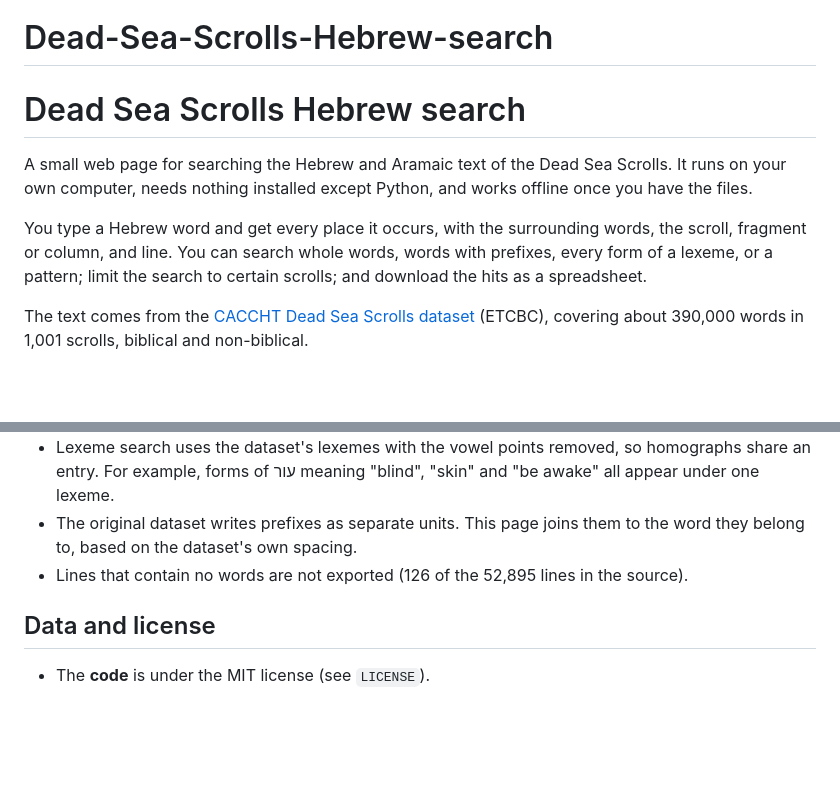
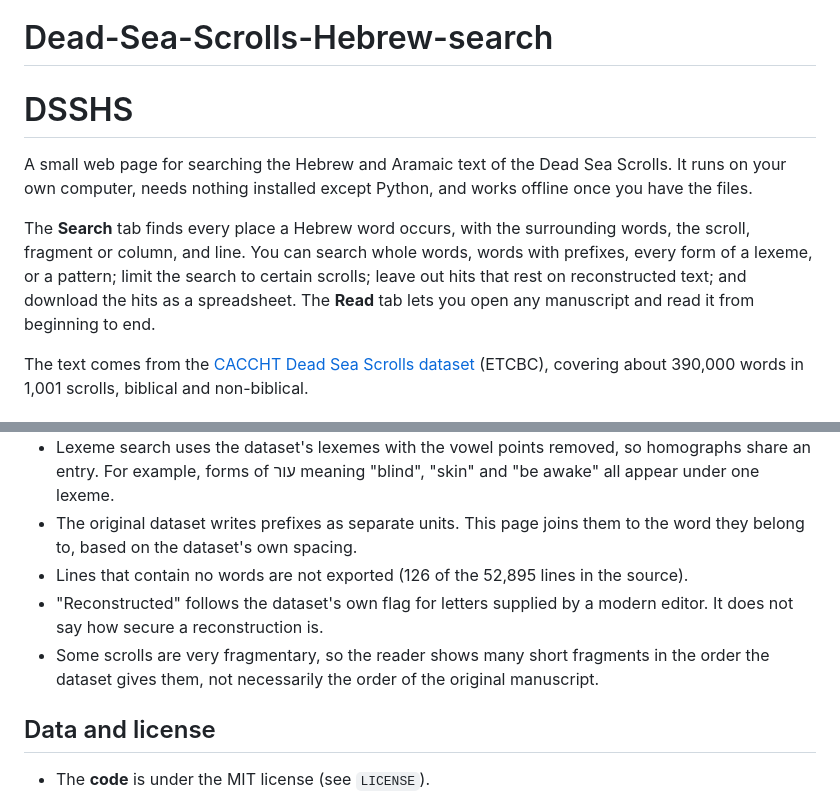
Before and after one commit to Davi-Faria/Dead-Sea-Scrolls-Hebrew-search, a Markdown page: README.md, 2 parts joined by grey strips. GitHub-like rendering; blank space fills up the shorter version.

```diff
--- a/README.md
+++ b/README.md
@@ -1,9 +1,9 @@
 # Dead-Sea-Scrolls-Hebrew-search
-# Dead Sea Scrolls Hebrew search
+# DSSHS
 
 A small web page for searching the Hebrew and Aramaic text of the Dead Sea Scrolls. It runs on your own computer, needs nothing installed except Python, and works offline once you have the files.
 
-You type a Hebrew word and get every place it occurs, with the surrounding words, the scroll, fragment or column, and line. You can search whole words, words with prefixes, every form of a lexeme, or a pattern; limit the search to certain scrolls; and download the hits as a spreadsheet.
+The **Search** tab finds every place a Hebrew word occurs, with the surrounding words, the scroll, fragment or column, and line. You can search whole words, words with prefixes, every form of a lexeme, or a pattern; limit the search to certain scrolls; leave out hits that rest on reconstructed text; and download the hits as a spreadsheet. The **Read** tab lets you open any manuscript and read it from beginning to end.
 
 The text comes from the [CACCHT Dead Sea Scrolls dataset](https://github.com/ETCBC/dss) (ETCBC), covering about 390,000 words in 1,001 scrolls, biblical and non-biblical.
 
@@ -53,6 +66,8 @@ How words are marked in the results:
 - Lexeme search uses the dataset's lexemes with the vowel points removed, so homographs share an entry. For example, forms of עור meaning "blind", "skin" and "be awake" all appear under one lexeme.
 - The original dataset writes prefixes as separate units. This page joins them to the word they belong to, based on the dataset's own spacing.
 - Lines that contain no words are not exported (126 of the 52,895 lines in the source).
+- "Reconstructed" follows the dataset's own flag for letters supplied by a modern editor. It does not say how secure a reconstruction is.
+- Some scrolls are very fragmentary, so the reader shows many short fragments in the order the dataset gives them, not necessarily the order of the original manuscript.
 
 ## Data and license
 
```
Also changed, not shown: other parts of README.md (+17 -16 lines).
